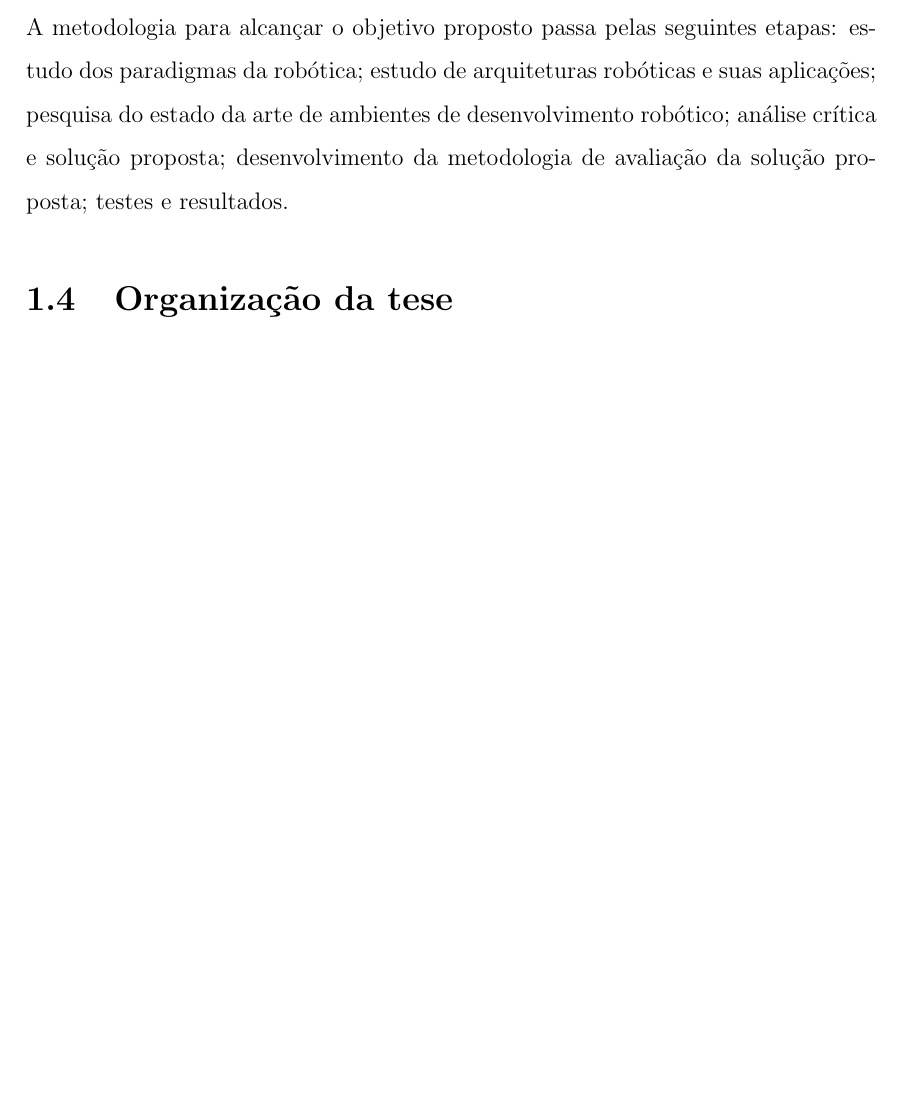
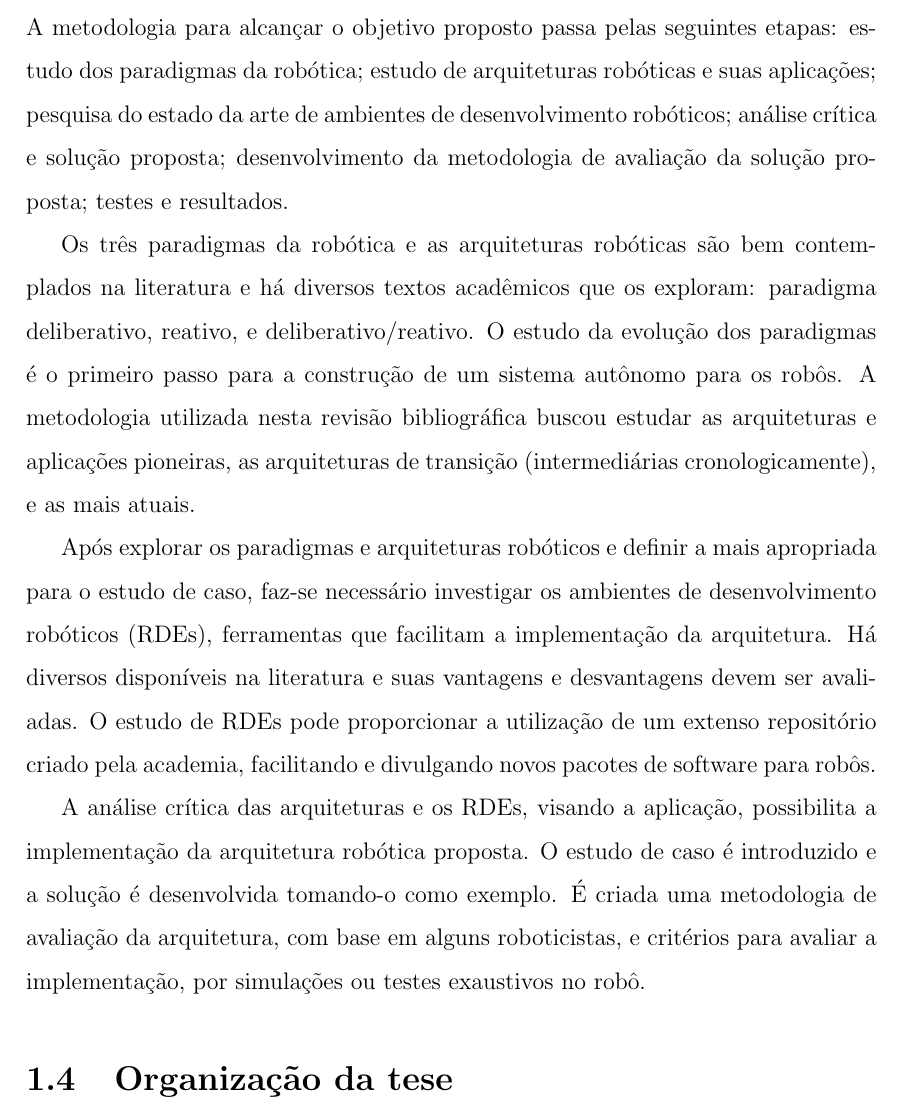
Before and after one commit to renan028/Dissertacao, a LaTeX thesis (thesis.tex, which reads chap01.tex): part of page 19 of 129 before the commit and part of page 19 of 130 after it, cut so that both start at the same text, the shorter picture padded with empty space. Compiled offline with pdfLaTeX; the source files are stored in an older character set and shown here as Unicode.

Commit message:
metodologia ok

```diff
--- a/chap01.tex
+++ b/chap01.tex
@@ -172,9 +172,31 @@ avaliação conforme o estado da arte.
 
 A metodologia para alcançar o objetivo proposto passa pelas seguintes etapas:
 estudo dos paradigmas da robótica; estudo de arquiteturas robóticas e suas
-aplicações; pesquisa do estado da arte de ambientes de desenvolvimento robótico;
-análise crítica e solução proposta; desenvolvimento da metodologia de avaliação
+aplicações; pesquisa do estado da arte de ambientes de desenvolvimento
+robóticos; análise crítica e solução proposta; desenvolvimento da metodologia de avaliação
 da solução proposta; testes e resultados.
+
+Os três paradigmas da robótica e as arquiteturas robóticas são bem contemplados
+na literatura e há diversos textos acadêmicos que os exploram: paradigma deliberativo, reativo, e
+deliberativo/reativo. O estudo da evolução dos paradigmas é o primeiro passo
+para a construção de um sistema autônomo para os robôs. A metodologia utilizada
+nesta revisão bibliográfica buscou estudar as arquiteturas e aplicações
+pioneiras, as arquiteturas de transição (intermediárias cronologicamente), e as
+mais atuais.
+
+Após explorar os paradigmas e arquiteturas robóticos e definir a mais
+apropriada para o estudo de caso, faz-se necessário investigar os ambientes de
+desenvolvimento robóticos (RDEs), ferramentas que facilitam a implementação da
+arquitetura. Há diversos disponíveis na literatura e suas vantagens e
+desvantagens devem ser avaliadas. O estudo de RDEs pode proporcionar a utilização de um extenso
+repositório criado pela academia, facilitando e divulgando novos pacotes
+de software para robôs.
+
+A análise crítica das arquiteturas e os RDEs, visando a aplicação, possibilita a
+implementação da arquitetura robótica proposta. O estudo de caso é introduzido e
+a solução é desenvolvida tomando-o como exemplo. É criada uma metodologia de
+avaliação da arquitetura, com base em alguns roboticistas, e critérios para
+avaliar a implementação, por simulações ou testes exaustivos no robô.
 
 
 
```
